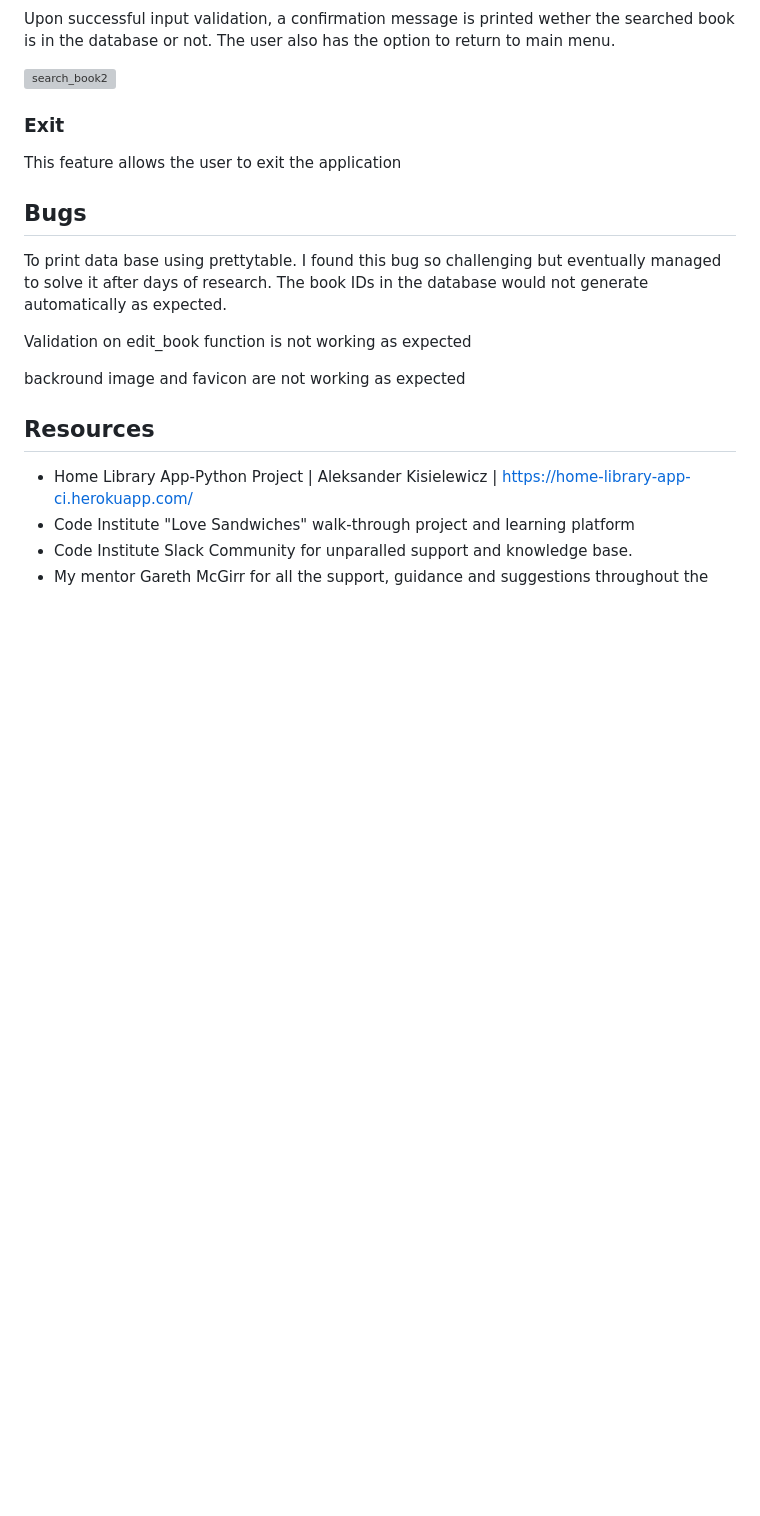
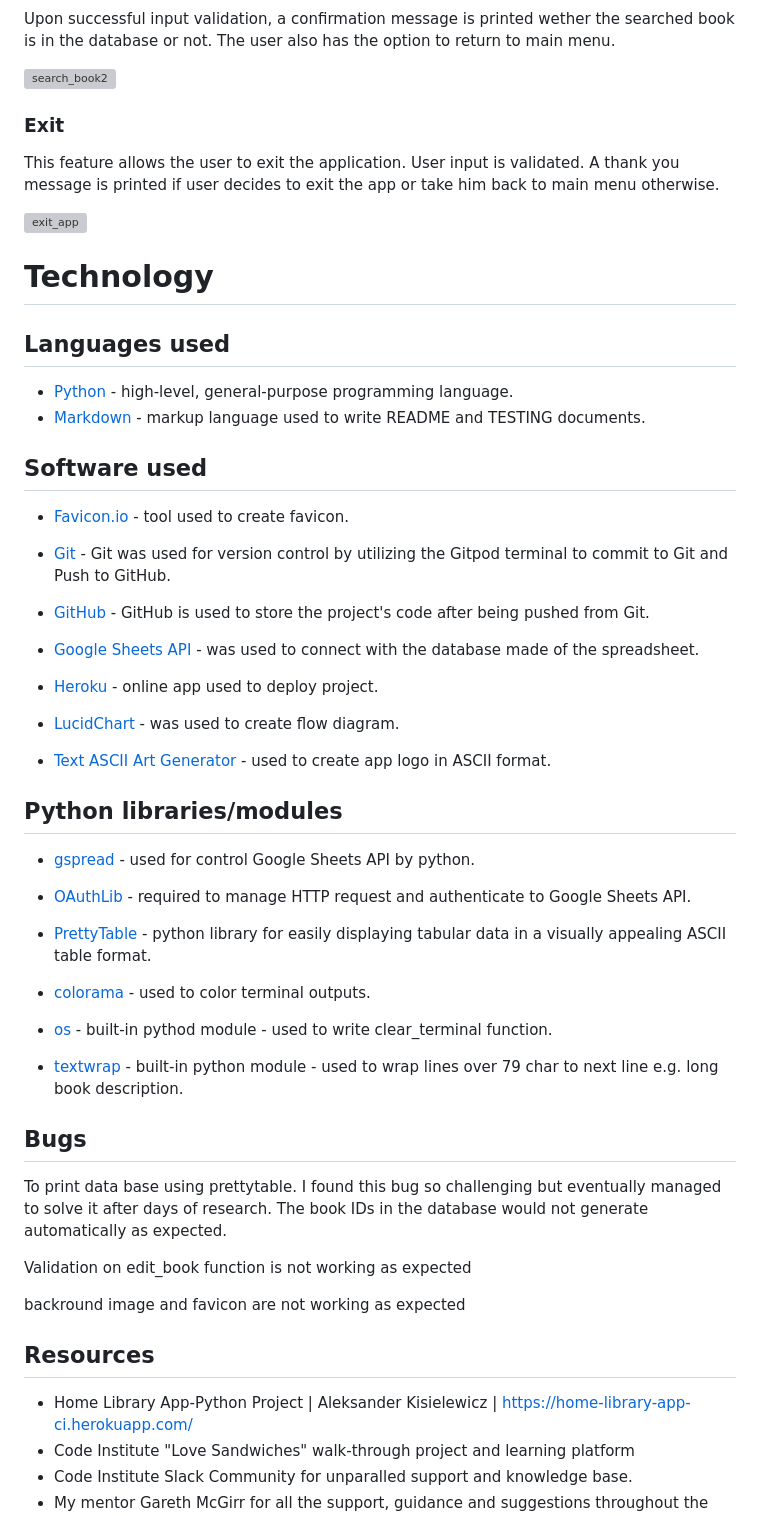
Before and after one commit to Aylamccarthy/home-library, a Markdown page: README.md, the part around the change. Rendered like a GitHub page; blank space fills up the shorter version; grey boxes are pictures that could not be loaded.

Commit message:
Update readme: Technologies used

```diff
--- a/README.md
+++ b/README.md
@@ -184,7 +184,47 @@ Upon successful input validation, a confirmation message is printed wether the s
 
 ### Exit
 
-This feature allows the user to exit the application
+This feature allows the user to exit the application. User input is validated. A thank you message is printed if user decides to exit the app or take him back to main menu otherwise.
+
+![exit_app](../home-library/views/images/exit_app1.png)
+
+#   Technology
+
+##  Languages used
+
+-   [Python](https://www.python.org/) - high-level, general-purpose programming language.
+-   [Markdown](https://en.wikipedia.org/wiki/Markdown) - markup language used to write README and TESTING documents.
+
+##  Software used
+
+- [Favicon.io](https://www.favicon.io) - tool used to create favicon.
+
+- [Git](https://git-scm.com/) - Git was used for version control by utilizing the Gitpod terminal to commit to Git and Push to GitHub.
+
+- [GitHub](https://github.com/) - GitHub is used to store the project's code after being pushed from Git.
+
+- [Google Sheets API](https://developers.google.com/sheets/api) - was used to connect with the database made of the spreadsheet.
+
+- [Heroku](https://heroku.com) - online app used to deploy project.
+
+- [LucidChart](https://www.lucidchart.com/pages) - was used to create flow diagram.
+
+- [Text ASCII Art Generator](http://patorjk.com/software/taag/) - used to create app logo in ASCII format.
+
+
+##  Python libraries/modules
+
+- [gspread](https://docs.gspread.org/) - used for control Google Sheets API by python.
+
+- [OAuthLib](https://pypi.org/project/oauthlib/) - required to manage HTTP request and authenticate to Google Sheets API.
+
+- [PrettyTable](https://pypi.org/project/prettytable/) - python library for easily displaying tabular data in a visually appealing ASCII table format.
+
+- [colorama](https://pypi.org/project/colorama/) - used to color terminal outputs.
+
+- [os](https://docs.python.org/3/library/os.html) - built-in pythod module - used to write clear_terminal function.
+
+- [textwrap](https://docs.python.org/3/library/textwrap.html) - built-in python module - used to wrap lines over 79 char to next line e.g. long book description.
 
 
 
```
Also changed, not shown: views/images/exit_app1.png (added), 1 other file.
